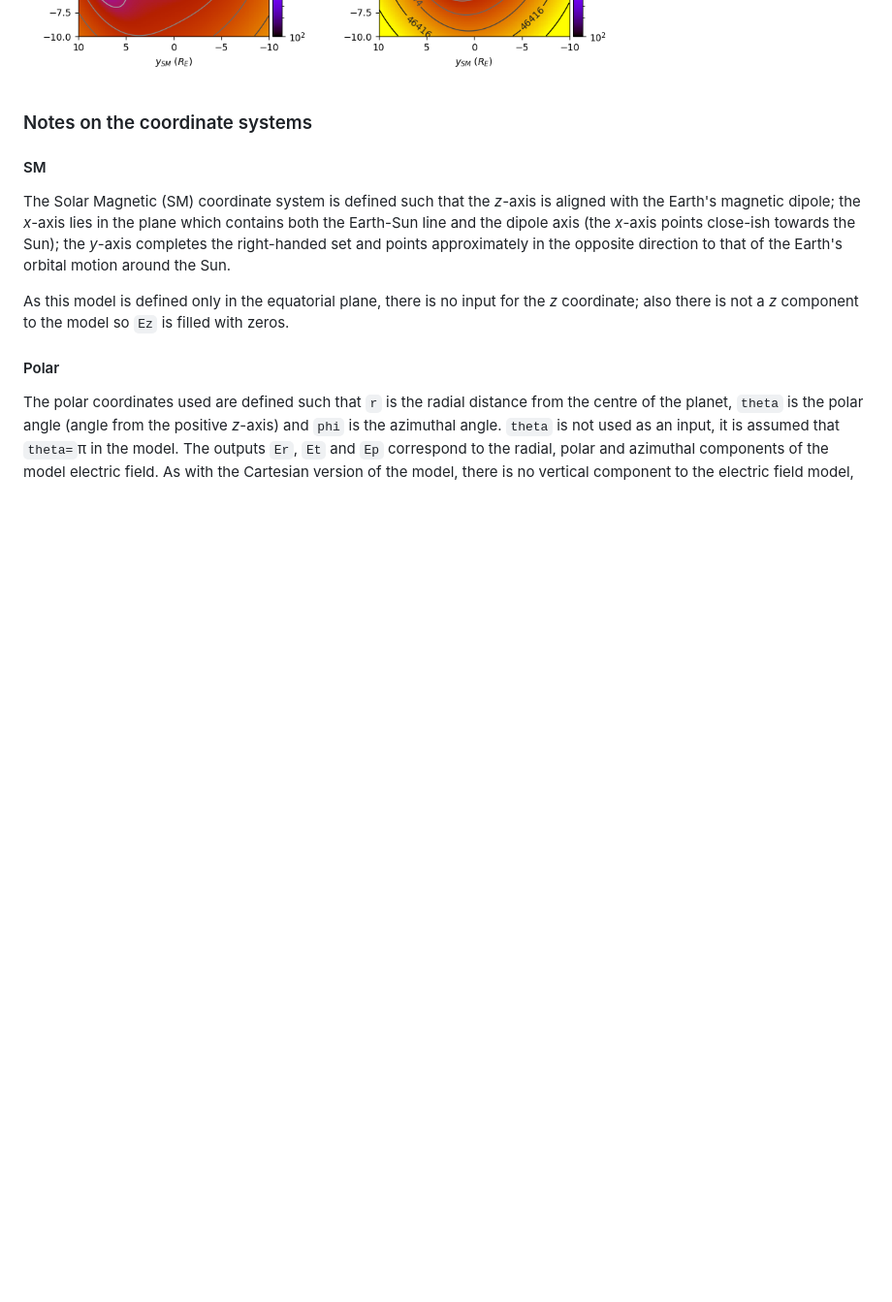
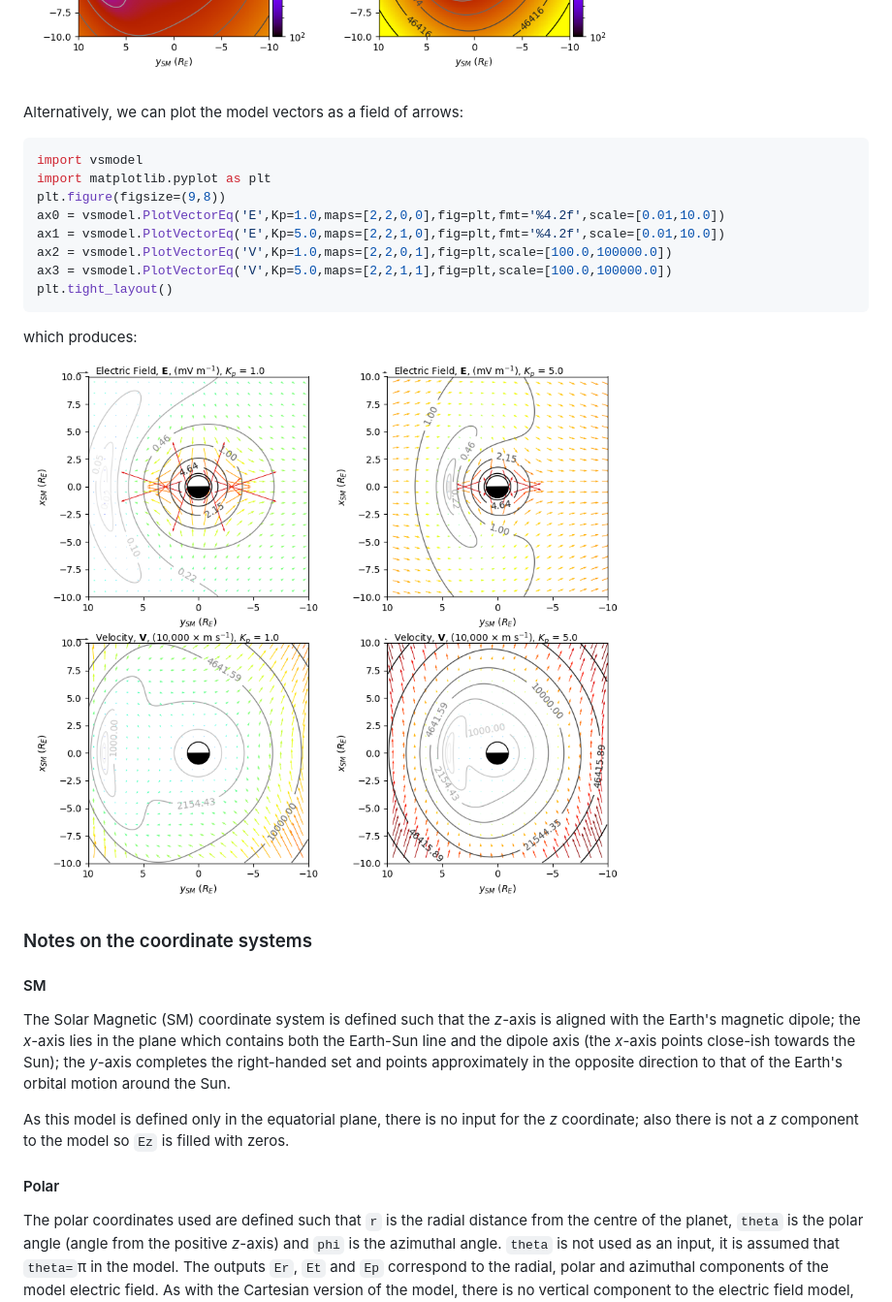
Before and after one commit to mattkjames7/vsmodel, a Markdown page: README.md, the part around the change. Shown: that part at 97% size. Drawn GitHub-style; pictures changed too: vsvector.png (added); blank space fills up the shorter version.

Commit message:
added vector plot and updated version number

````diff
--- a/README.md
+++ b/README.md
@@ -78,7 +78,22 @@ Which should produce this:
 
 ![vsexample.png](vsexample.png)
 
+Alternatively, we can plot the model vectors as a field of arrows:
 
+```python
+import vsmodel
+import matplotlib.pyplot as plt
+plt.figure(figsize=(9,8))
+ax0 = vsmodel.PlotVectorEq('E',Kp=1.0,maps=[2,2,0,0],fig=plt,fmt='%4.2f',scale=[0.01,10.0])
+ax1 = vsmodel.PlotVectorEq('E',Kp=5.0,maps=[2,2,1,0],fig=plt,fmt='%4.2f',scale=[0.01,10.0])
+ax2 = vsmodel.PlotVectorEq('V',Kp=1.0,maps=[2,2,0,1],fig=plt,scale=[100.0,100000.0])
+ax3 = vsmodel.PlotVectorEq('V',Kp=5.0,maps=[2,2,1,1],fig=plt,scale=[100.0,100000.0])
+plt.tight_layout()
+```
+
+which produces:
+
+![vsvector.png](vsvector.png)
 
 ### Notes on the coordinate systems
 
````
Also changed, not shown: 3 other files.
